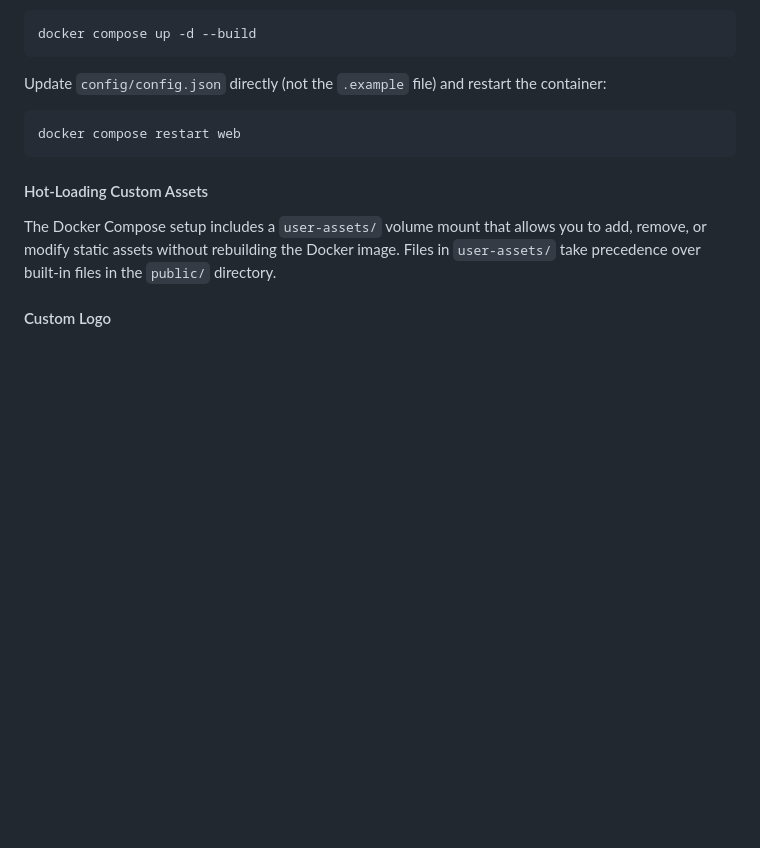
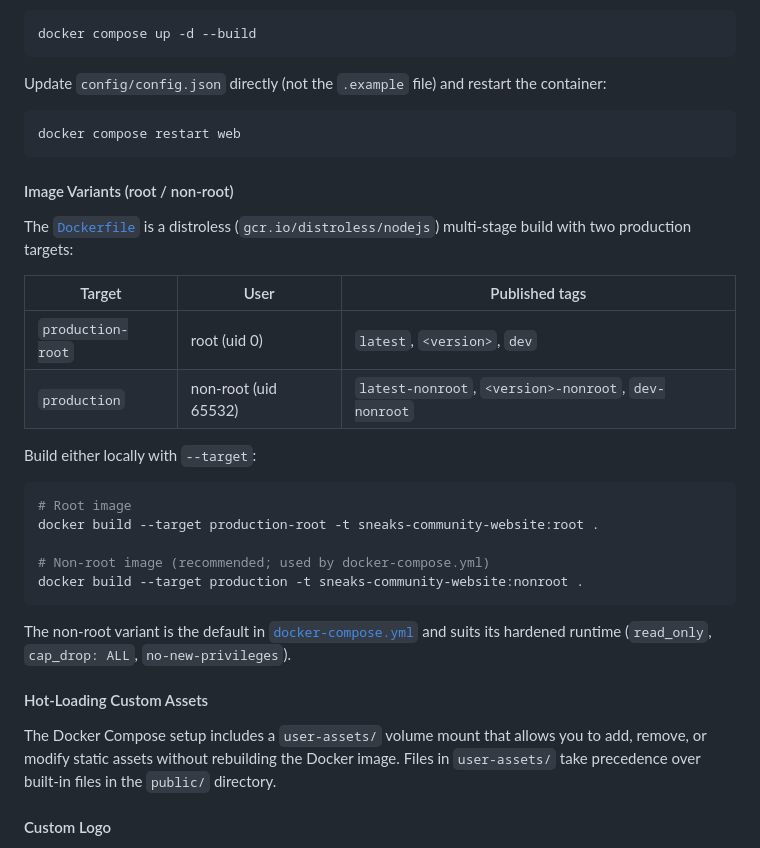
Before and after one commit to Sneaks-Community/sneaks-community-website, a Markdown page: README.md, the part around the change. Drawn GitHub-style; blank space fills up the shorter version.

Commit message:
add docker container build instructions

````diff
--- a/README.md
+++ b/README.md
@@ -87,6 +87,27 @@ Update `config/config.json` directly (not the `.example` file) and restart the c
 docker compose restart web
 ```
 
+#### Image Variants (root / non-root)
+
+The [`Dockerfile`](Dockerfile) is a distroless (`gcr.io/distroless/nodejs`) multi-stage build with two production targets:
+
+| Target | User | Published tags |
+| --- | --- | --- |
+| `production-root` | root (uid 0) | `latest`, `<version>`, `dev` |
+| `production` | non-root (uid 65532) | `latest-nonroot`, `<version>-nonroot`, `dev-nonroot` |
+
+Build either locally with `--target`:
+
+```bash
+# Root image
+docker build --target production-root -t sneaks-community-website:root .
+
+# Non-root image (recommended; used by docker-compose.yml)
+docker build --target production -t sneaks-community-website:nonroot .
+```
+
+The non-root variant is the default in [`docker-compose.yml`](docker-compose.yml) and suits its hardened runtime (`read_only`, `cap_drop: ALL`, `no-new-privileges`).
+
 #### Hot-Loading Custom Assets
 
 The Docker Compose setup includes a `user-assets/` volume mount that allows you to add, remove, or modify static assets without rebuilding the Docker image. Files in `user-assets/` take precedence over built-in files in the `public/` directory.
````
